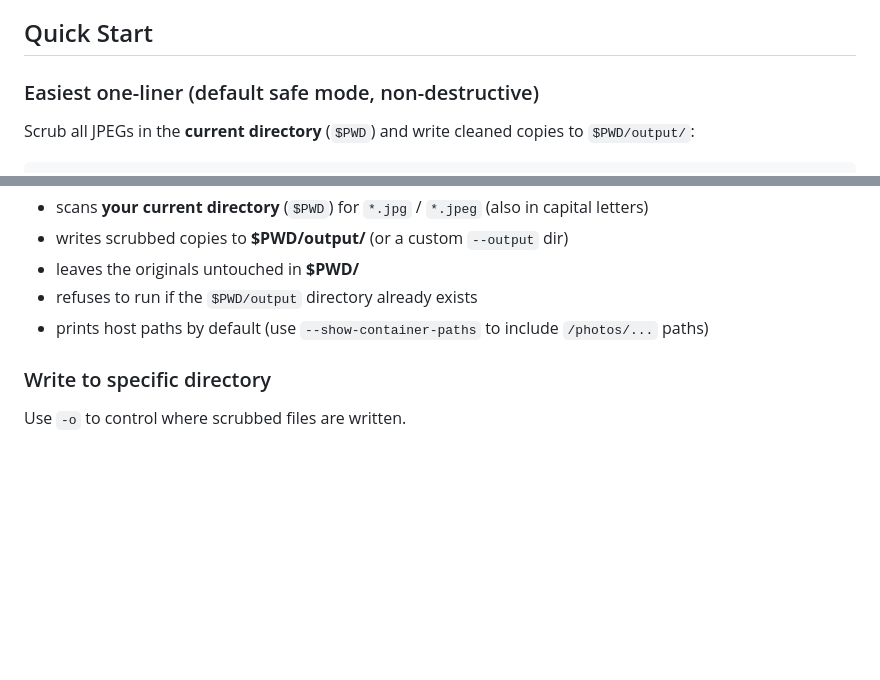
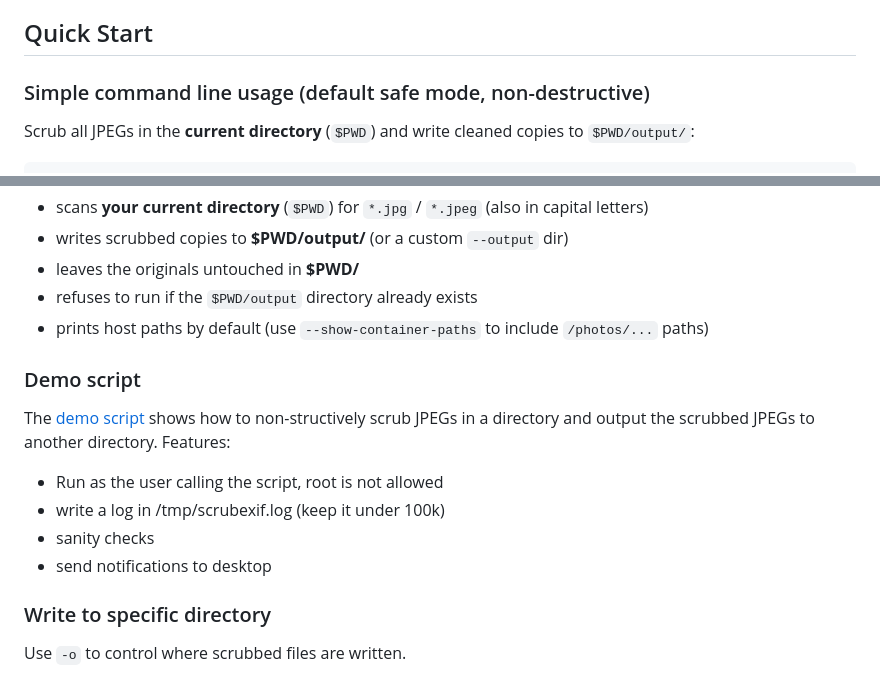
Before and after one commit to per2jensen/scrubexif, a Markdown page: README.md, 2 parts joined by grey strips. Drawn GitHub-style; blank space fills up the shorter version.

Commit message:
demo script documented

```diff
--- a/README.md
+++ b/README.md
@@ -45,7 +45,7 @@ If a scrub fails for any reason, **no output file is created** for that JPEG.
 
 ## Quick Start
 
-### Easiest one-liner (default safe mode, non-destructive)
+### Simple command line usage (default safe mode, non-destructive)
 
 Scrub all JPEGs in the **current directory** (`$PWD`) and write cleaned copies to `$PWD/output/`:
 
@@ -71,6 +71,15 @@ Worth noting:
 - leaves the originals untouched in **$PWD/**
 - refuses to run if the `$PWD/output` directory already exists
 - prints host paths by default (use `--show-container-paths` to include `/photos/...` paths)
+
+### Demo script
+
+The [demo script](scripts/scrubexif-demo.sh) shows how to non-structively scrub JPEGs in a directory and output the scrubbed JPEGs to another directory. Features:
+
+- Run as the user calling the script, root is not allowed
+- write a log in /tmp/scrubexif.log (keep it under 100k)
+- sanity checks
+- send notifications to desktop
 
 ### Write to specific directory
 
```
